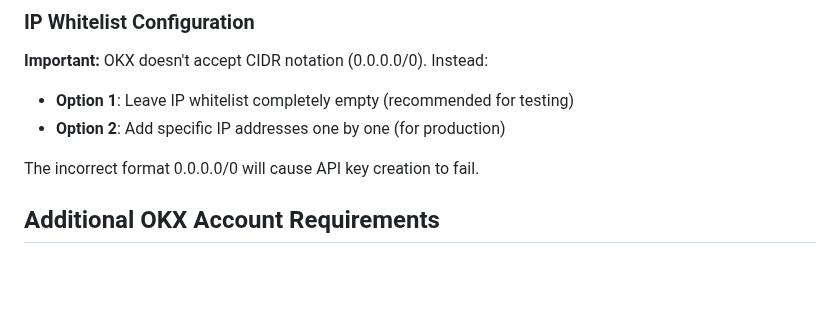
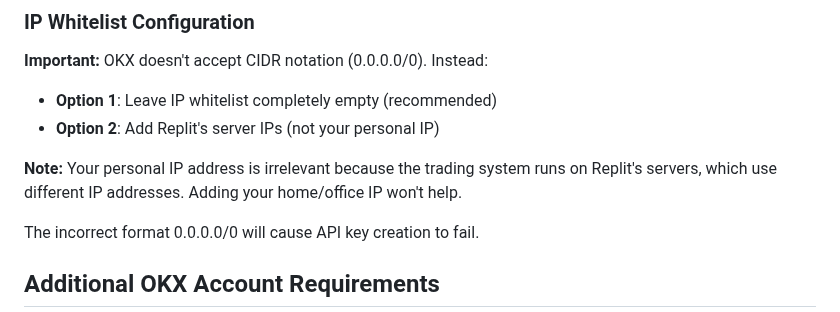
Before and after one commit to AndrewRoyceMartin/Crypto-Trader-REPLIT, a Markdown page: OKX_API_SETUP_GUIDE.md, the part around the change. GitHub-like rendering; blank space fills up the shorter version.

Commit message:
Clarify IP address usage for OKX trading system setup
Update OKX_API_SETUP_GUIDE.md to clarify that users should not whitelist their personal IP addresses, but rather Replit's server IPs or leave the whitelist empty, as personal IPs are irrelevant to the system's operation.

Replit-Commit-Author: Agent
Replit-Commit-Session-Id: 93a6cbba-caa0-4949-9113-2ed8f4be887e
Replit-Commit-Checkpoint-Type: full_checkpoint
Replit-Commit-Screenshot-Url: https://storage.googleapis.com/screenshot-production-us-central1/47c9c798-b0c1-4791-9090-157d07a27bb9/93a6cbba-caa0-4949-9113-2ed8f4be887e/HS1KYig

```diff
--- a/OKX_API_SETUP_GUIDE.md
+++ b/OKX_API_SETUP_GUIDE.md
@@ -94,8 +94,10 @@ If you see any "Pending" Australian verification, this will cause error 50119 ev
 
 ### IP Whitelist Configuration
 **Important:** OKX doesn't accept CIDR notation (0.0.0.0/0). Instead:
-- **Option 1**: Leave IP whitelist completely empty (recommended for testing)
-- **Option 2**: Add specific IP addresses one by one (for production)
+- **Option 1**: Leave IP whitelist completely empty (recommended)
+- **Option 2**: Add Replit's server IPs (not your personal IP)
+
+**Note:** Your personal IP address is irrelevant because the trading system runs on Replit's servers, which use different IP addresses. Adding your home/office IP won't help.
 
 The incorrect format 0.0.0.0/0 will cause API key creation to fail.
 
```
